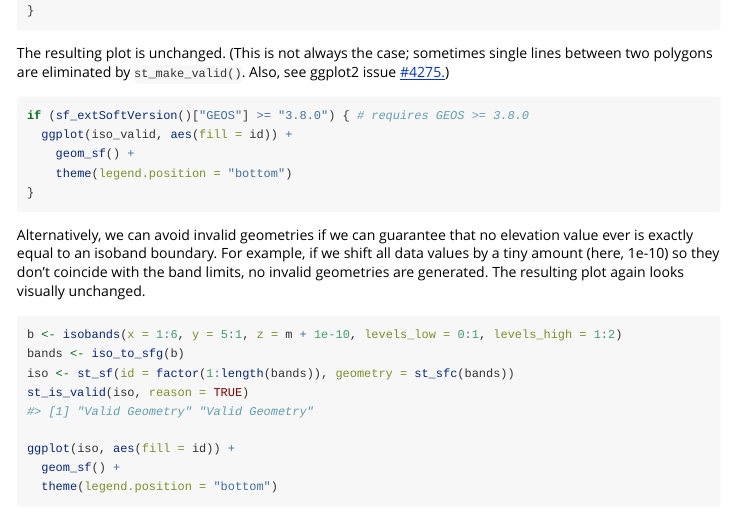
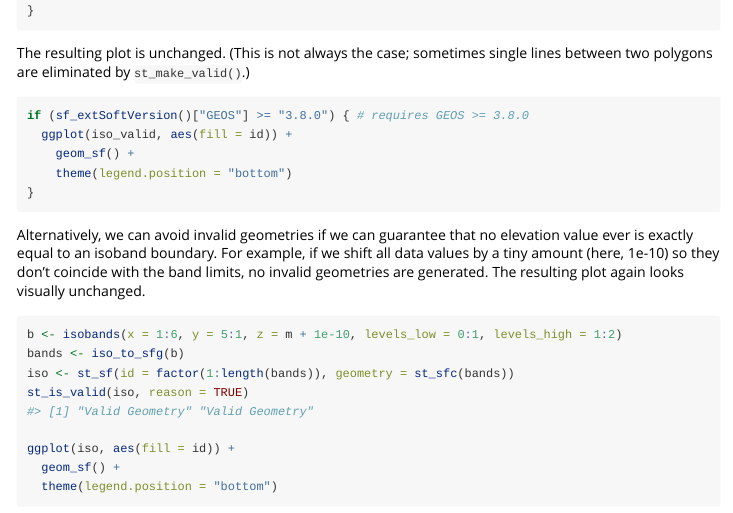
Before and after one commit to r-lib/isoband, an R Markdown document (vignettes/isoband2.Rmd): the page in a window 1100 px wide, from 4230 px down. Rendered offline with R 4.5, knitr and Pandoc, with nearby package versions; long lines of code are wrapped.

````diff
--- a/vignettes/isoband2.Rmd
+++ b/vignettes/isoband2.Rmd
@@ -142,7 +142,8 @@
 }
 ```
 
-The resulting plot is unchanged. (This is not always the case; sometimes single lines between two polygons are eliminated by `st_make_valid()`. Also, see ggplot2 issue [#4275.](https://github.com/tidyverse/ggplot2/issues/4275))
+The resulting plot is unchanged. (This is not always the case; sometimes single lines between two polygons are eliminated by `st_make_valid()`.)
+
 ```{r}
 if (sf_extSoftVersion()["GEOS"] >= "3.8.0") { # requires GEOS >= 3.8.0
   ggplot(iso_valid, aes(fill = id)) +
````
Also changed, not shown: NEWS.md (+1 -3 lines), R/iso-to-sfg.R (+0 -1 lines), docs/pkgdown.yml, 27 other files.
